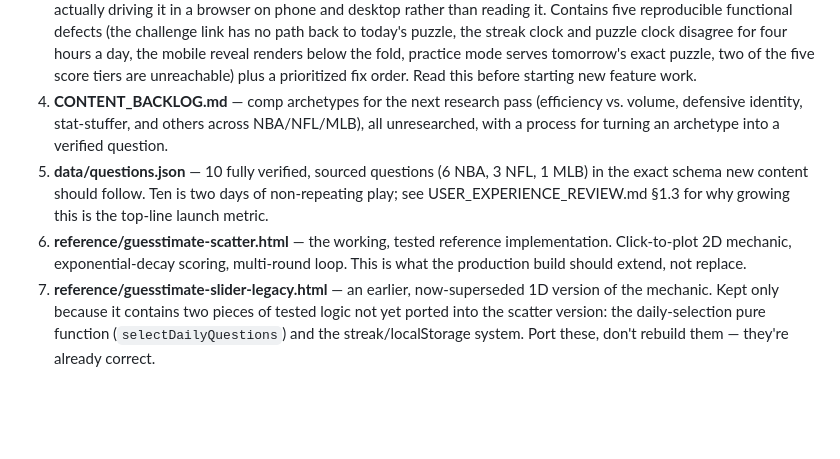
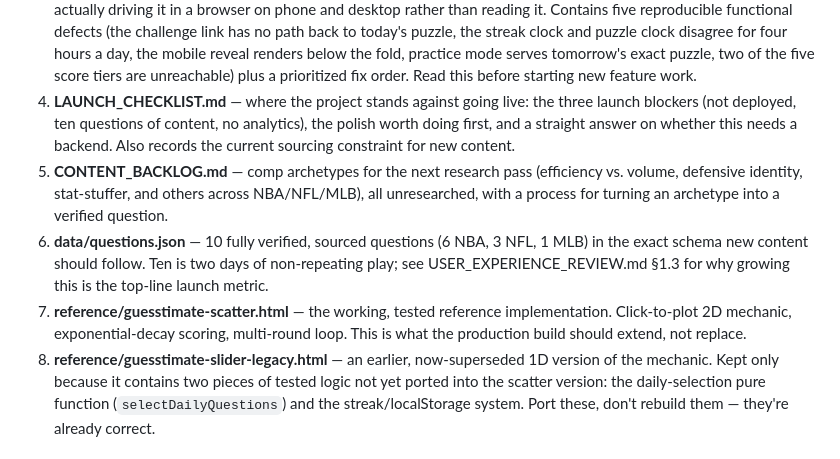
Before and after one commit to dr3wski-dev/guesstimate, a Markdown page: handoff/README.md, the part around the change. GitHub-like rendering; blank space fills up the shorter version.

```diff
--- a/handoff/README.md
+++ b/handoff/README.md
@@ -24,16 +24,20 @@ falls, scored by proximity.
    for four hours a day, the mobile reveal renders below the fold, practice mode serves
    tomorrow's exact puzzle, two of the five score tiers are unreachable) plus a
    prioritized fix order. Read this before starting new feature work.
-4. **CONTENT_BACKLOG.md** — comp archetypes for the next research pass (efficiency vs.
+4. **LAUNCH_CHECKLIST.md** — where the project stands against going live: the three
+   launch blockers (not deployed, ten questions of content, no analytics), the polish
+   worth doing first, and a straight answer on whether this needs a backend. Also
+   records the current sourcing constraint for new content.
+5. **CONTENT_BACKLOG.md** — comp archetypes for the next research pass (efficiency vs.
    volume, defensive identity, stat-stuffer, and others across NBA/NFL/MLB), all
    unresearched, with a process for turning an archetype into a verified question.
-5. **data/questions.json** — 10 fully verified, sourced questions (6 NBA, 3 NFL, 1 MLB)
+6. **data/questions.json** — 10 fully verified, sourced questions (6 NBA, 3 NFL, 1 MLB)
    in the exact schema new content should follow. Ten is two days of non-repeating play;
    see USER_EXPERIENCE_REVIEW.md §1.3 for why growing this is the top-line launch metric.
-6. **reference/guesstimate-scatter.html** — the working, tested reference
+7. **reference/guesstimate-scatter.html** — the working, tested reference
    implementation. Click-to-plot 2D mechanic, exponential-decay scoring, multi-round
    loop. This is what the production build should extend, not replace.
-7. **reference/guesstimate-slider-legacy.html** — an earlier, now-superseded 1D version
+8. **reference/guesstimate-slider-legacy.html** — an earlier, now-superseded 1D version
    of the mechanic. Kept only because it contains two pieces of tested logic not yet
    ported into the scatter version: the daily-selection pure function
    (`selectDailyQuestions`) and the streak/localStorage system. Port these, don't
```
Also changed, not shown: handoff/LAUNCH_CHECKLIST.md (added, +182 -0 lines).
